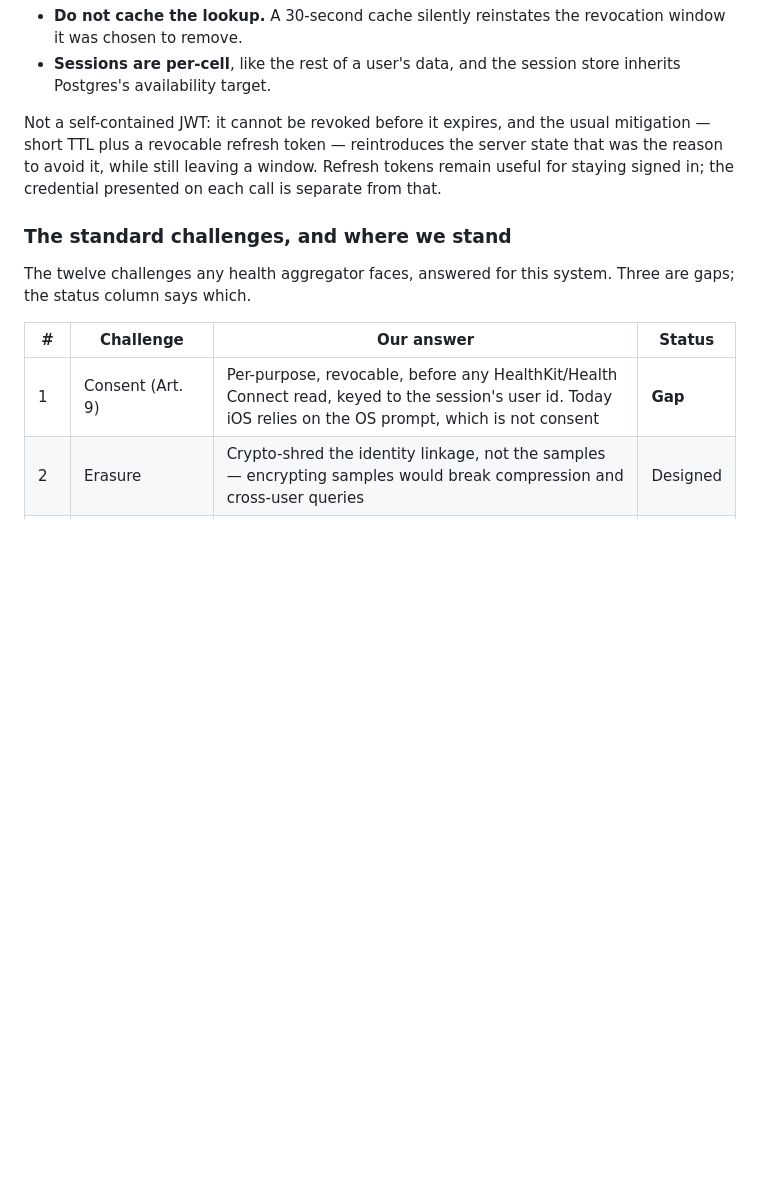
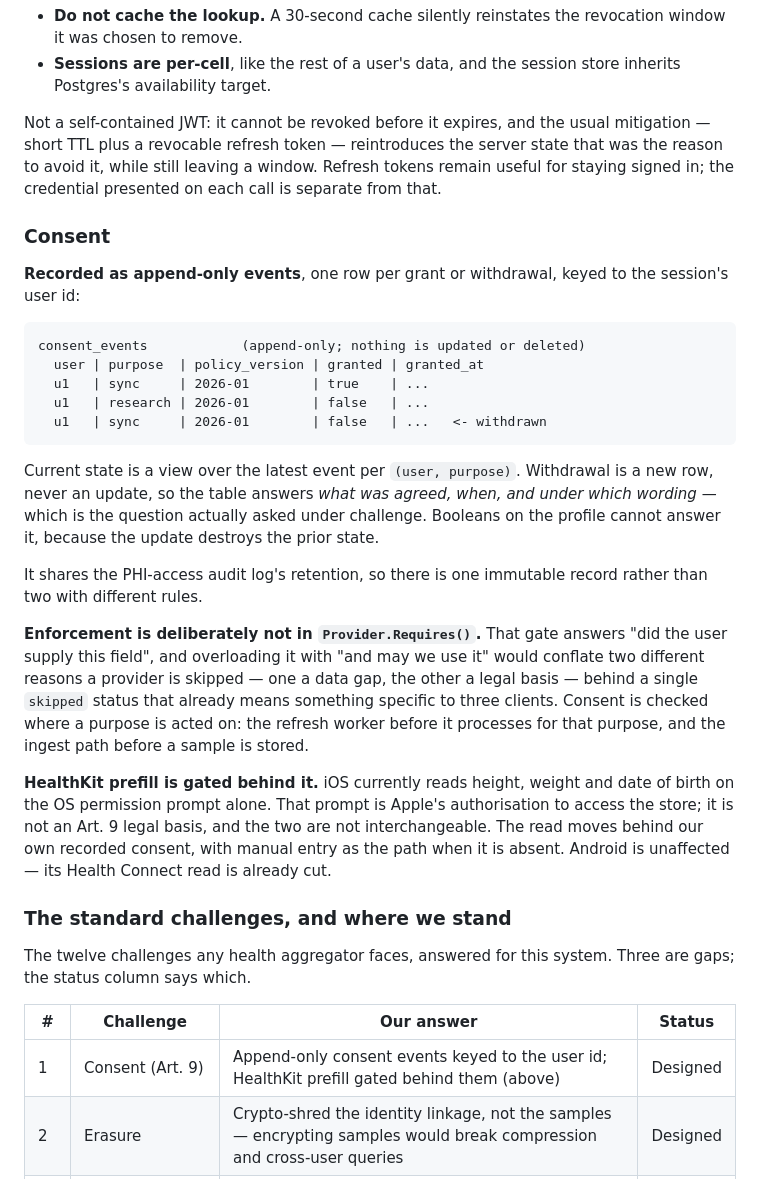
Before and after one commit to alexeykomov/asmt-session-2026-08-03, a Markdown page: docs/architecture-diagrams.md, the part around the change. GitHub-like rendering; blank space fills up the shorter version.

Commit message:
docs: record the consent decision in 4a
Append-only consent events keyed to the session's user id — withdrawal is a
new row, never an update, so the table can answer what was agreed, when and
under which policy version. Booleans on the profile cannot, because the
update destroys the prior state.

Enforcement deliberately stays out of Provider.Requires(): that gate means
'the user did not supply this field', and adding 'or may not let us use it'
would collapse a data gap and a legal-basis gap into one skipped status that
already means something specific to three clients.

HealthKit prefill moves behind recorded consent. The OS permission prompt is
Apple's authorisation to read the store, not an Art. 9 legal basis.

````diff
--- a/docs/architecture-diagrams.md
+++ b/docs/architecture-diagrams.md
@@ -383,6 +383,43 @@ the server state that was the reason to avoid it, while still leaving a
 window. Refresh tokens remain useful for staying signed in; the credential
 presented on each call is separate from that.
 
+### Consent
+
+**Recorded as append-only events**, one row per grant or withdrawal, keyed to
+the session's user id:
+
+```
+consent_events            (append-only; nothing is updated or deleted)
+  user | purpose  | policy_version | granted | granted_at
+  u1   | sync     | 2026-01        | true    | ...
+  u1   | research | 2026-01        | false   | ...
+  u1   | sync     | 2026-01        | false   | ...   <- withdrawn
+```
+
+Current state is a view over the latest event per `(user, purpose)`.
+Withdrawal is a new row, never an update, so the table answers *what was
+agreed, when, and under which wording* — which is the question actually asked
+under challenge. Booleans on the profile cannot answer it, because the update
+destroys the prior state.
+
+It shares the PHI-access audit log's retention, so there is one immutable
+record rather than two with different rules.
+
+**Enforcement is deliberately not in `Provider.Requires()`.** That gate
+answers "did the user supply this field", and overloading it with "and may we
+use it" would conflate two different reasons a provider is skipped — one a
+data gap, the other a legal basis — behind a single `skipped` status that
+already means something specific to three clients. Consent is checked where a
+purpose is acted on: the refresh worker before it processes for that purpose,
+and the ingest path before a sample is stored.
+
+**HealthKit prefill is gated behind it.** iOS currently reads height, weight
+and date of birth on the OS permission prompt alone. That prompt is Apple's
+authorisation to access the store; it is not an Art. 9 legal basis, and the
+two are not interchangeable. The read moves behind our own recorded consent,
+with manual entry as the path when it is absent. Android is unaffected — its
+Health Connect read is already cut.
+
 ### The standard challenges, and where we stand
 
 The twelve challenges any health aggregator faces, answered for this system.
@@ -390,7 +427,7 @@ Three are gaps; the status column says which.
 
 | # | Challenge | Our answer | Status |
 |---|---|---|---|
-| 1 | Consent (Art. 9) | Per-purpose, revocable, before any HealthKit/Health Connect read, keyed to the session's user id. Today iOS relies on the OS prompt, which is not consent | **Gap** |
+| 1 | Consent (Art. 9) | Append-only consent events keyed to the user id; HealthKit prefill gated behind them (above) | Designed |
 | 2 | Erasure | Crypto-shred the identity linkage, not the samples — encrypting samples would break compression and cross-user queries | Designed |
 | 3 | Portability | Export endpoint over Postgres state plus the pseudonym's ClickHouse rows | **Gap** |
 | 4 | Device storage | Nothing persisted on any client, so nothing reaches OS backups | Built |
````
